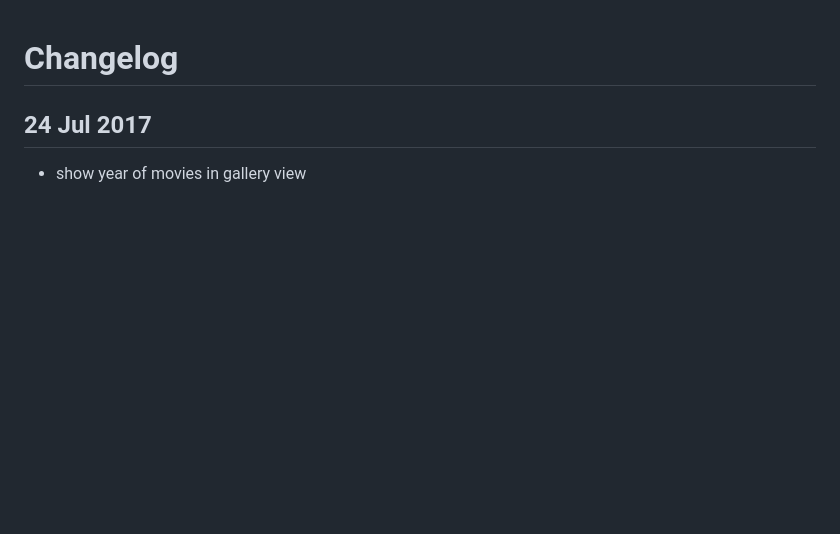
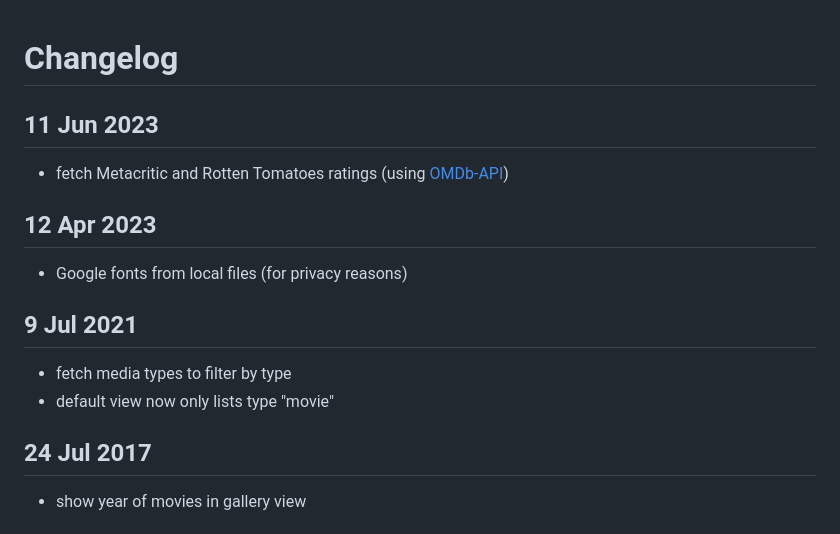
Before and after one commit to RomanSixty/newfilmdb, a Markdown page: CHANGELOG.md, the part around the change. GitHub-like rendering; blank space fills up the shorter version.

```diff
--- a/CHANGELOG.md
+++ b/CHANGELOG.md
@@ -1,4 +1,14 @@
 # Changelog
+
+## 11 Jun 2023
+* fetch Metacritic and Rotten Tomatoes ratings (using [OMDb-API](https://www.omdbapi.com/))
+
+## 12 Apr 2023
+* Google fonts from local files (for privacy reasons)
+
+## 9 Jul 2021
+* fetch media types to filter by type
+* default view now only lists type "movie"
 
 ## 24 Jul 2017
 * show year of movies in gallery view
```
Also changed, not shown: INSTALL.md (+2 -0 lines), README.md (+4 -0 lines), screenshot.jpg.
